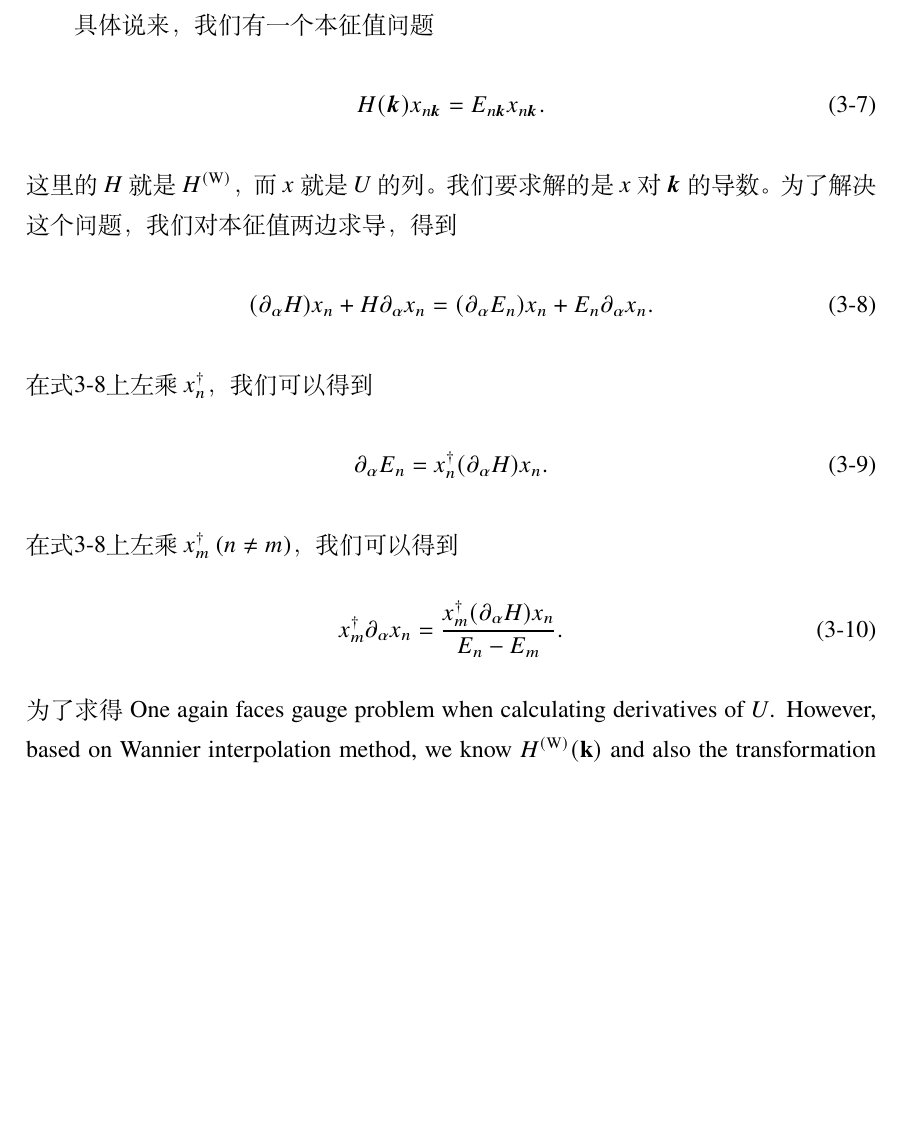
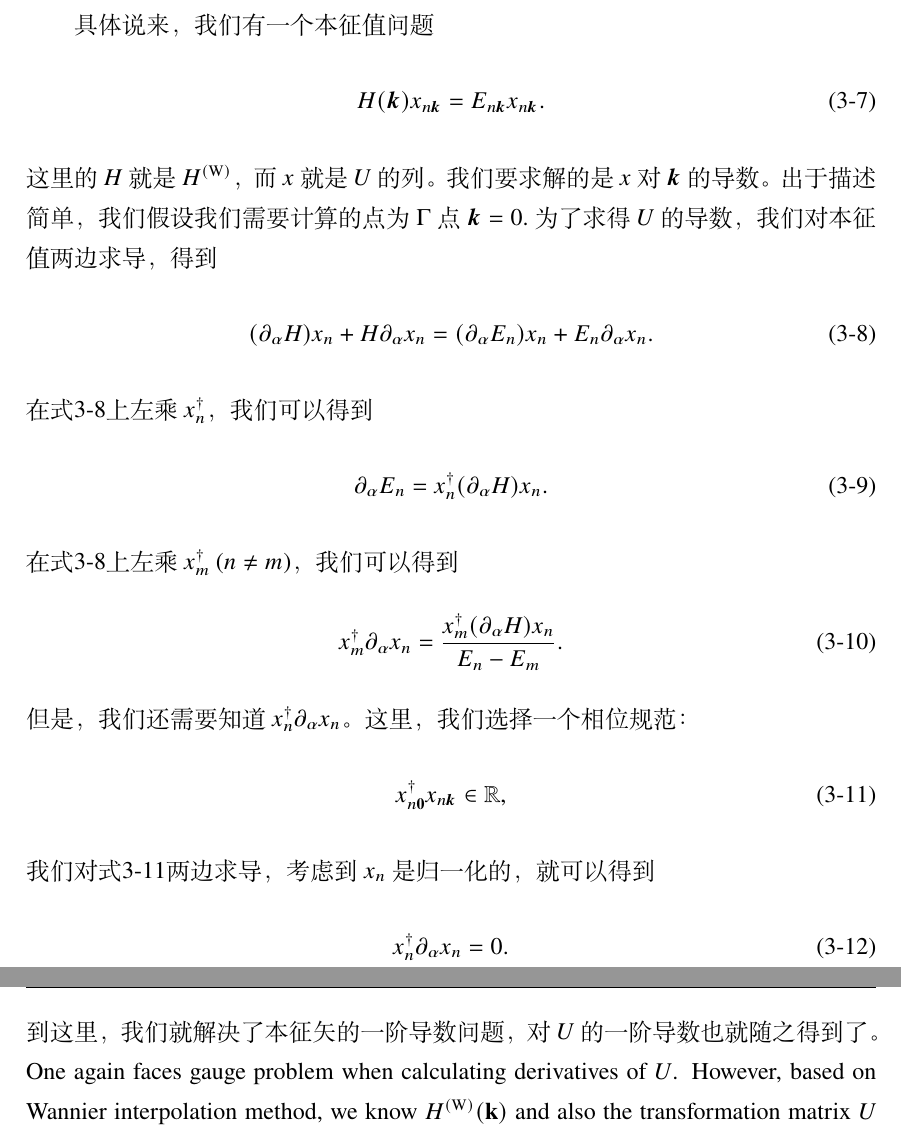
Before and after one commit to atbug/Thesis, a LaTeX thesis (main.tex, which reads data/chap03.tex): part of page 25 of 32 before the commit and two parts of pages 25 and 26 of 32 after it, the two joined at a grey line, cut so that both start at the same text, the shorter picture padded with empty space. Compiled offline with XeLaTeX.

Commit message:
Update chap03.tex

```diff
--- a/data/chap03.tex
+++ b/data/chap03.tex
@@ -79,7 +79,7 @@ $A^{a(\textrm{H})}$的导数则更加复杂：
 \begin{equation}
 H(\bk)x_{n\bk} = E_{n\bk}x_{n\bk}.
 \end{equation}
-这里的$H$就是$H^{\mathrm{(W)}}$，而$x$就是$U$的列。我们要求解的是$x$对$\bk$的导数。为了解决这个问题，我们对本征值两边求导，得到
+这里的$H$就是$H^{\mathrm{(W)}}$，而$x$就是$U$的列。我们要求解的是$x$对$\bk$的导数。出于描述简单，我们假设我们需要计算的点为$\Gamma$点$\bk=0$.为了求得$U$的导数，我们对本征值两边求导，得到
 \begin{align}
 (\partial_\alpha H) x_n+H \partial_\alpha x_n = (\partial_\alpha E_n) x_n + E_n \partial_\alpha x_n.\label{owl:dep}
 \end{align}
@@ -91,7 +91,15 @@ H(\bk)x_{n\bk} = E_{n\bk}x_{n\bk}.
 \begin{equation}
 x_{m}^{\dagger}\partial_\alpha x_{n}=\frac{x_{m}^{\dagger}(\partial_\alpha H)x_{n}}{E_n-E_m}.
 \end{equation}
-为了求得
+但是，我们还需要知道$x_{n}^{\dagger}\partial_\alpha x_{n}$。这里，我们选择一个相位规范：
+\begin{equation}
+x_{n\boldsymbol{0}}^{\dagger} x_{n\boldsymbol{k}}\in\mathbb{R},\label{owl:phase}
+\end{equation}
+我们对式\ref{owl:phase}两边求导，考虑到$x_n$是归一化的，就可以得到
+\begin{equation}
+x_{n}^{\dagger}\partial_\alpha x_n=0.
+\end{equation}
+到这里，我们就解决了本征矢的一阶导数问题，对$U$的一阶导数也就随之得到了。
 One again faces gauge problem when calculating derivatives of $U$. However, based on Wannier interpolation method, we know $H^{(\textrm{W})}(\mathbf{k})$ and also the transformation matrix $U$ that is composed of eigenvectors of $H^{(\textrm{W})}(\mathbf{k})$ (see Eq. (\ref{eq:H-w-H-h})) for any $\mathbf{k}$ in the BZ. Thus, instead of doing finite differences, we are able to use perturbation theory to get a smooth gauge for $U$ and calculate derivatives of  $U$ without gauge problem.
 
 When doing perturbations from $\mathbf{k}_{0}$ to $\mathbf{k}$ ($\mathbf{k}\simeq\mathbf{k}_{0}$), we require $[U^{\dagger}(\mathbf{k})U(\mathbf{k}_{0})]_{nn}$ to be real. In this gauge, the first order derivatives have been derived in Ref.~\onlinecite{wang_textitab_2006}:
```
